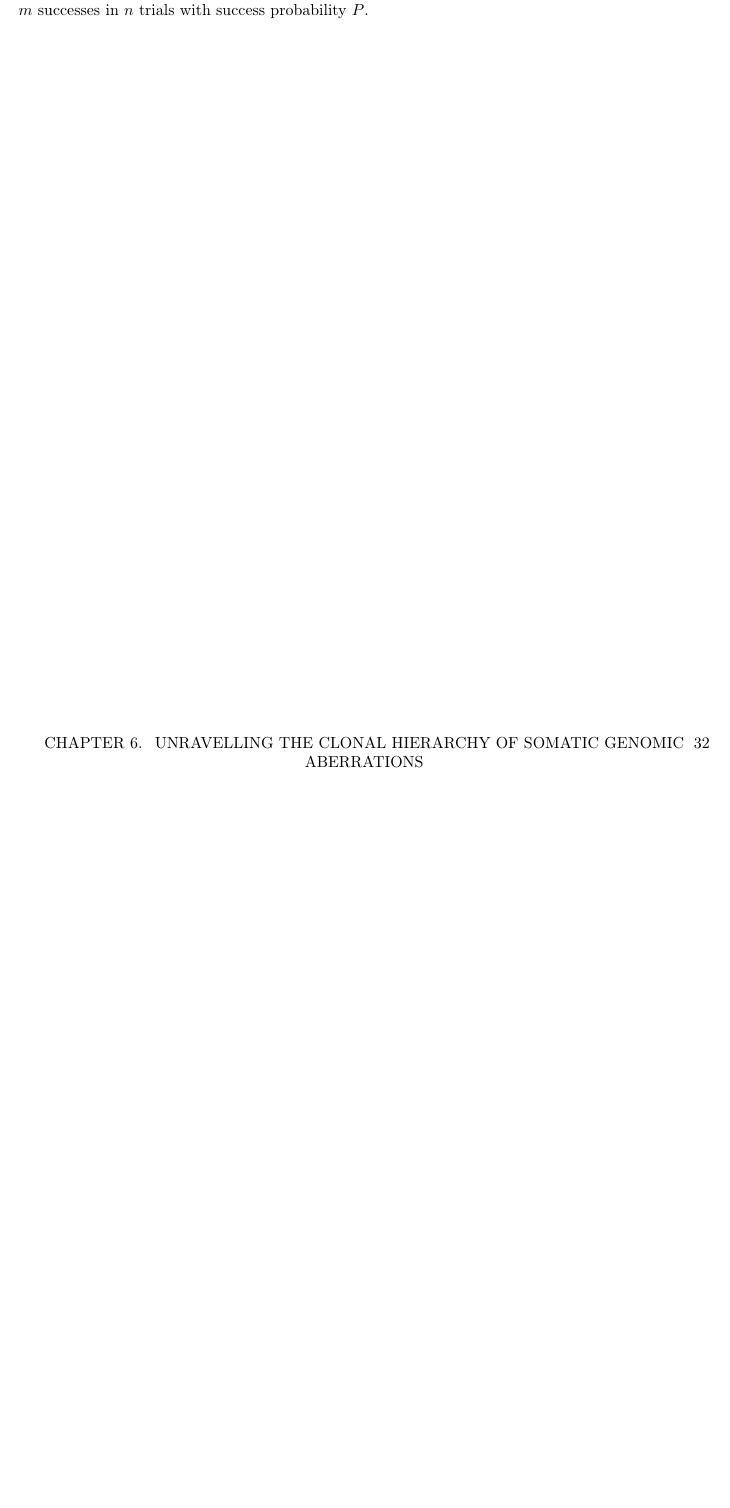
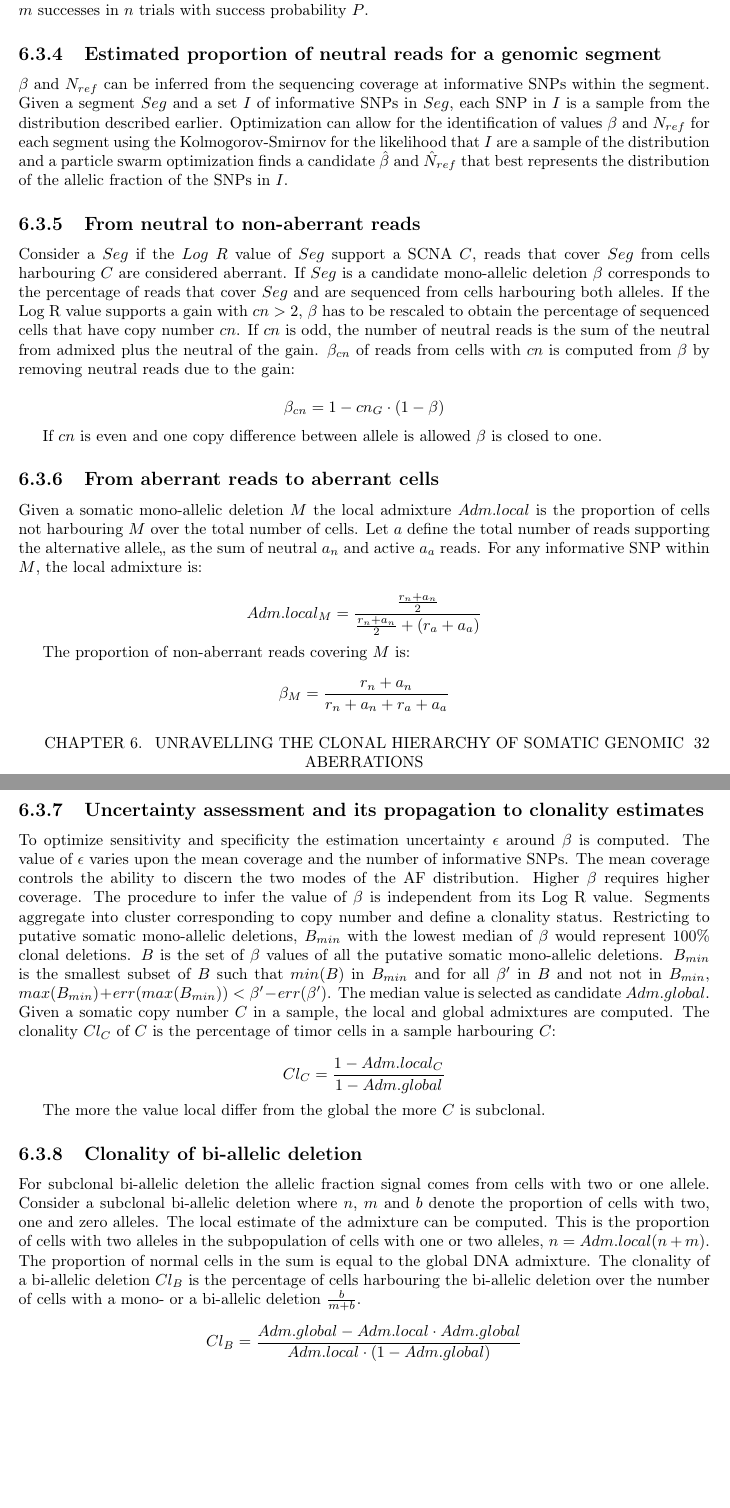
Before and after one commit to giacThePhantom/human-genomics, a LaTeX thesis (principal.tex, which reads chapters/papers/05_clonal_hierarchy.tex): part of page 33 of 33 before the commit and two parts of pages 33 and 34 of 34 after it, the two joined at a grey line, cut so that both start at the same text, the shorter picture padded with empty space. Compiled offline with pdfLaTeX.

Commit message:
unravellin the clonal hierarchy until expected distribution of the allelic fraction of a genomic segment done

```diff
--- a/chapters/papers/05_clonal_hierarchy.tex
+++ b/chapters/papers/05_clonal_hierarchy.tex
@@ -145,3 +145,58 @@
 	$$P(r = k|cov, \beta, N_{ref}, ps) = (1-N_{ref})\cdot B(k|\beta\cdot cov, ps) + N_{ref}\cdot B(k-(1-\beta)\cdot cov | \beta\cdot cov, ps)$$
 
 	Where $B(m|n, p)$ is the probability mass function of a binomial distribution, the probability of $m$ successes in $n$ trials with success probability $P$.
+
+	\subsection{Estimated proportion of neutral reads for a genomic segment}
+	$\beta$ and $N_{ref}$ can be inferred from the sequencing coverage at informative SNPs within the segment.
+	Given a segment $Seg$ and a set $I$ of informative SNPs in $Seg$, each SNP in $I$ is a sample from the distribution described earlier.
+	Optimization can allow for the identification of values $\beta$ and $N_{ref}$ for each segment using the Kolmogorov-Smirnov for the likelihood that $I$ are a sample of the distribution and a particle swarm optimization finds a candidate $\hat{\beta}$ and $\hat{N}_{ref}$ that best represents the distribution of the allelic fraction of the SNPs in $I$.
+
+	\subsection{From neutral to non-aberrant reads}
+	Consider a $Seg$ if the $Log\ R$ value of $Seg$ support a SCNA $C$, reads that cover $Seg$ from cells harbouring $C$ are considered aberrant.
+	If $Seg$ is a candidate mono-allelic deletion $\beta$ corresponds to the percentage of reads that cover $Seg$ and are sequenced from cells harbouring both alleles.
+	If the Log R value supports a gain with $cn >2$, $\beta$ has to be rescaled to obtain the percentage of sequenced cells that have copy number $cn$.
+	If $cn$ is odd, the number of neutral reads is the sum of the neutral from admixed plus the neutral of the gain.
+	$\beta_{cn}$ of reads from cells with $cn$ is computed from $\beta$ by removing neutral reads due to the gain:
+
+	$$\beta_{cn} = 1 - cn_{G}\cdot (1-\beta)$$
+
+	If $cn$ is even and one copy difference between allele is allowed $\beta$ is closed to one.
+
+	\subsection{From aberrant reads to aberrant cells}
+	Given a somatic mono-allelic deletion $M$ the local admixture $Adm.local$ is the proportion of cells not harbouring $M$ over the total number of cells.
+	Let $a$ define the total number of reads supporting the alternative allele,, as the sum of neutral $a_n$ and active $a_a$ reads.
+	For any informative SNP within $M$, the local admixture is:
+
+	$$Adm.local_M = \frac{\frac{r_n+a_n}{2}}{\frac{r_n+a_n}{2}+(r_a+a_a)}$$
+
+	The proportion of non-aberrant reads covering $M$ is:
+
+	$$\beta_M = \frac{r_n+a_n}{r_n+a_n+r_a+a_a}$$
+
+	\subsection{Uncertainty assessment and its propagation to clonality estimates}
+	To optimize sensitivity and specificity the estimation uncertainty $\epsilon$ around $\beta$ is computed.
+	The value of $\epsilon$ varies upon the mean coverage and the number of informative SNPs.
+	The mean coverage controls the ability to discern the two modes of the AF distribution.
+	Higher $\beta$ requires higher coverage.
+	The procedure to infer the value of $\beta$ is independent from its Log R value.
+	Segments aggregate into cluster corresponding to copy number and define a clonality status.
+	Restricting to putative somatic mono-allelic deletions, $B_{min}$ with the lowest median of $\beta$ would represent $100\%$ clonal deletions.
+	$B$ is the set of $\beta$ values of all the putative somatic mono-allelic deletions.
+	$B_{min}$ is the smallest subset of $B$ such that $min(B)$ in $B_{min}$ and for all $\beta'$ in $B$ and not not in $B_{min}$, $max(B_{min})+err(max(B_{min})) < \beta'-err(\beta')$.
+	The median value is selected as candidate $Adm.global$.
+	Given a somatic copy number $C$ in a sample, the local and global admixtures are computed.
+	The clonality $Cl_C$ of $C$ is the percentage of timor cells in a sample harbouring $C$:
+
+	$$Cl_C = \frac{1-Adm.local_C}{1-Adm.global}$$
+
+	The more the value local differ from the global the more $C$ is subclonal.
+
+	\subsection{Clonality of bi-allelic deletion}
+	For subclonal bi-allelic deletion the allelic fraction signal comes from cells with two or one allele.
+	Consider a subclonal bi-allelic deletion where $n$, $m$ and $b$ denote the proportion of cells with two, one and zero alleles.
+	The local estimate of the admixture can be computed.
+	This is the proportion of cells with two alleles in the subpopulation of cells with one or two alleles, $n = Adm.local(n+m)$.
+	The proportion of normal cells in the sum is equal to the global DNA admixture.
+	The clonality of a bi-allelic deletion $Cl_B$ is the percentage of cells harbouring the bi-allelic deletion over the number of cells with a mono- or a bi-allelic deletion $\frac{b}{m+b}$.
+
+	$$Cl_B = \frac{Adm.global - Adm.local\cdot Adm.global}{Adm.local\cdot(1-Adm.global)}$$
```
Also changed, not shown: 5 other files.
